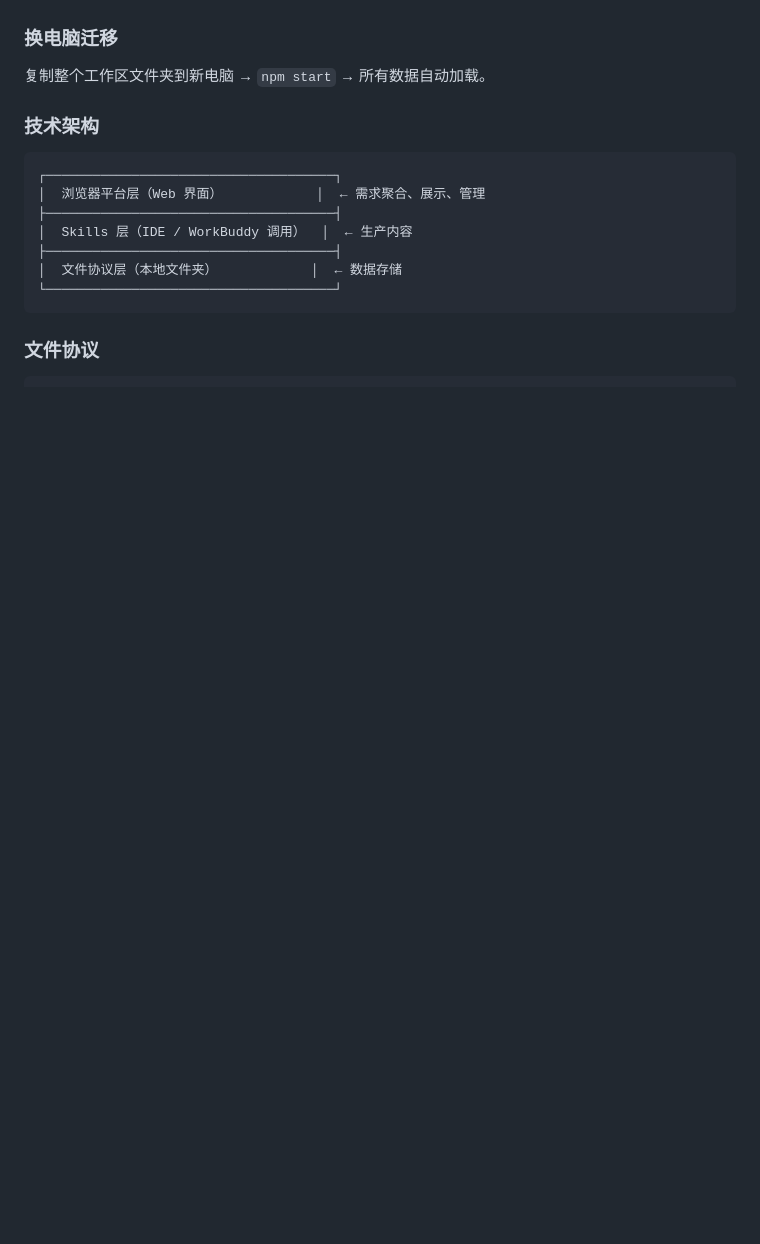
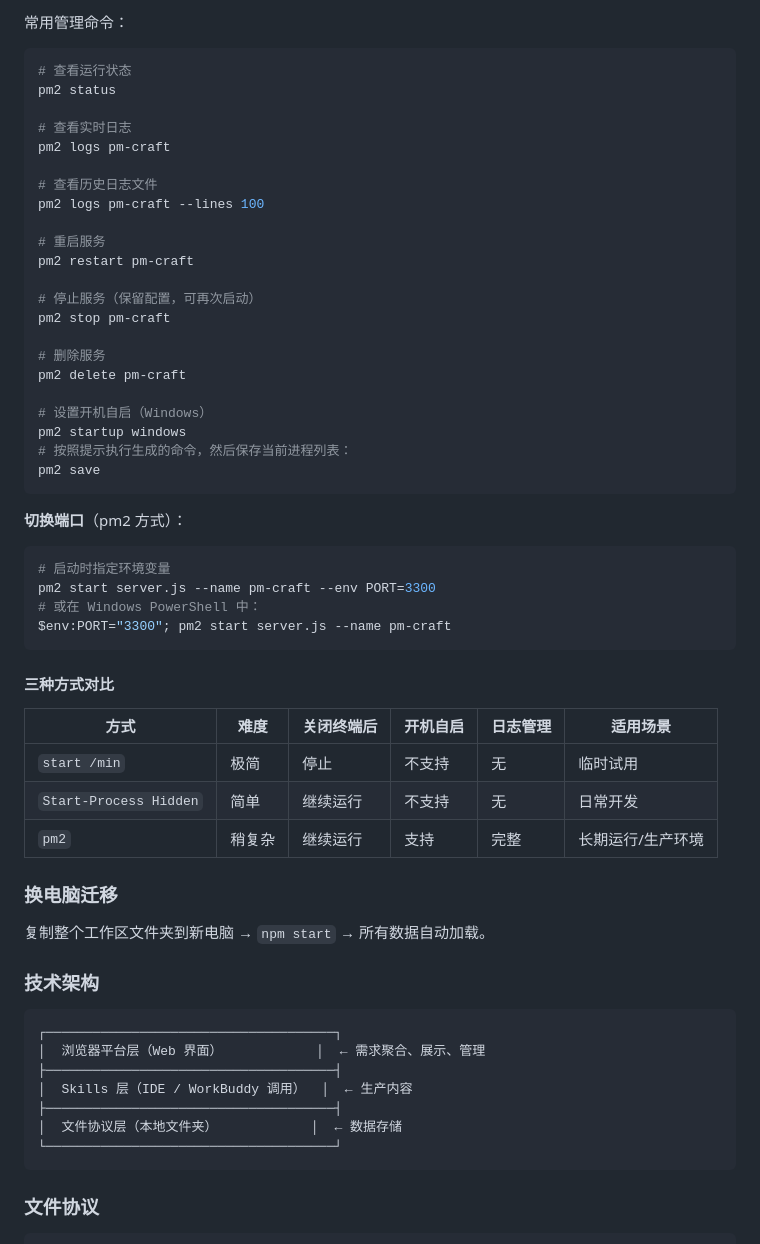
Before and after one commit to sevenseconds886/7s-PM-Craft, a Markdown page: README.md, the part around one of its changes. GitHub-like rendering; blank space fills up the shorter version.

````diff
--- a/README.md
+++ b/README.md
@@ -92,3 +166,46 @@ npm start          # 启动服务
+常用管理命令：
+
+```bash
+# 查看运行状态
+pm2 status
+
+# 查看实时日志
+pm2 logs pm-craft
+
+# 查看历史日志文件
+pm2 logs pm-craft --lines 100
+
+# 重启服务
+pm2 restart pm-craft
+
+# 停止服务（保留配置，可再次启动）
+pm2 stop pm-craft
+
+# 删除服务
+pm2 delete pm-craft
+
+# 设置开机自启（Windows）
+pm2 startup windows
+# 按照提示执行生成的命令，然后保存当前进程列表：
+pm2 save
+```
+
+**切换端口**（pm2 方式）：
+
+```bash
+# 启动时指定环境变量
+pm2 start server.js --name pm-craft --env PORT=3300
+# 或在 Windows PowerShell 中：
+$env:PORT="3300"; pm2 start server.js --name pm-craft
+```
+
+#### 三种方式对比
+
+| 方式 | 难度 | 关闭终端后 | 开机自启 | 日志管理 | 适用场景 |
+|------|------|-----------|---------|---------|---------|
+| `start /min` | 极简 | 停止 | 不支持 | 无 | 临时试用 |
+| `Start-Process Hidden` | 简单 | 继续运行 | 不支持 | 无 | 日常开发 |
+| `pm2` | 稍复杂 | 继续运行 | 支持 | 完整 | 长期运行/生产环境 |
 
 ### 换电脑迁移
 
````
Also changed, not shown: other parts of README.md (+74 -0 lines).
